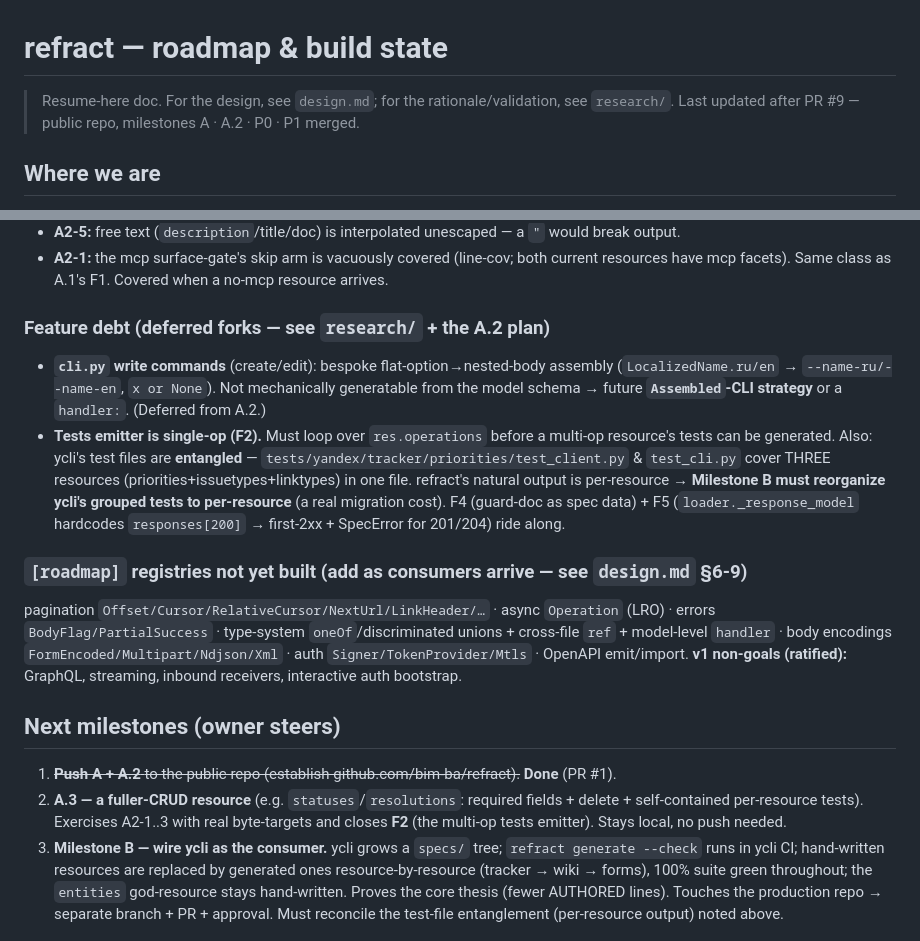
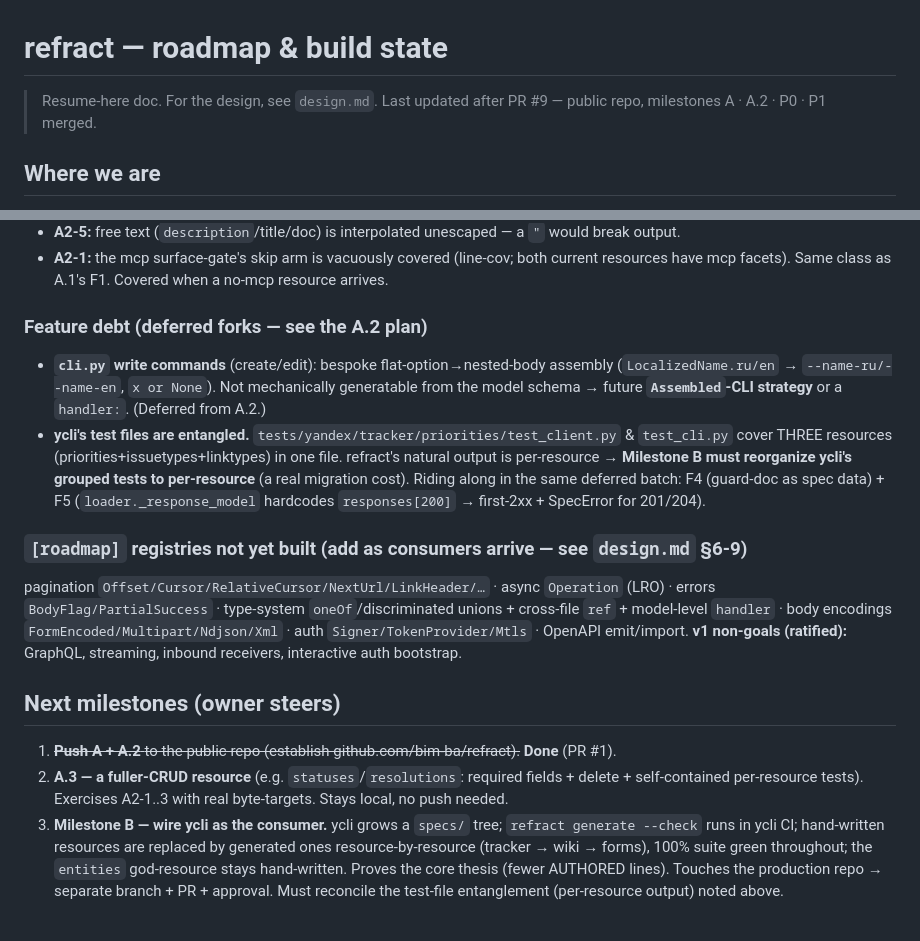
Before and after one commit to bim-ba/refract, a Markdown page: docs/roadmap.md, 2 parts joined by grey strips. Drawn GitHub-style.

Commit message:
docs(roadmap): retire the stale F2 row and the dead research/ reference (#25)
The backlog still listed F2 ("tests emitter is single-op") as deferred debt, contradicting
the "Built so far" table two sections above, which already records the tests emitter as
multi-op. resolve_tests iterates every tests-bearing operation and the priorities example
emits its own test module, so F2 has been closed since P0 and Milestone A.3 no longer has
it to close. The bullet keeps the live half — ycli's entangled test files, plus F4 and F5.

The rationale/validation notes the header pointed at moved out of docs/research/ into a
gitignored artifacts/ during the architecture redesign, so the link resolved to nothing
for any reader of the repo.

Co-authored-by: Claude Fable 5 <noreply@anthropic.com>

```diff
--- a/docs/roadmap.md
+++ b/docs/roadmap.md
@@ -1,6 +1,6 @@
 # refract — roadmap & build state
 
-> Resume-here doc. For the design, see `design.md`; for the rationale/validation, see `research/`.
+> Resume-here doc. For the design, see `design.md`.
 > Last updated after PR #9 — public repo, milestones A · A.2 · P0 · P1 merged.
 
 ## Where we are
@@ -49,16 +49,15 @@ its byte-target golden). Nothing is a bug in current output — the two resource
 - **A2-1:** the mcp surface-gate's skip arm is vacuously covered (line-cov; both current resources have
   mcp facets). Same class as A.1's F1. Covered when a no-mcp resource arrives.
 
-### Feature debt (deferred forks — see `research/` + the A.2 plan)
+### Feature debt (deferred forks — see the A.2 plan)
 - **`cli.py` write commands** (create/edit): bespoke flat-option→nested-body assembly
   (`LocalizedName.ru/en` → `--name-ru/--name-en`, `x or None`). Not mechanically generatable from the
   model schema → future **`Assembled`-CLI strategy** or a `handler:`. (Deferred from A.2.)
-- **Tests emitter is single-op (F2).** Must loop over `res.operations` before a multi-op resource's tests
-  can be generated. Also: ycli's test files are **entangled** — `tests/yandex/tracker/priorities/test_client.py`
-  & `test_cli.py` cover THREE resources (priorities+issuetypes+linktypes) in one file. refract's natural
+- **ycli's test files are entangled.** `tests/yandex/tracker/priorities/test_client.py` &
+  `test_cli.py` cover THREE resources (priorities+issuetypes+linktypes) in one file. refract's natural
   output is per-resource → **Milestone B must reorganize ycli's grouped tests to per-resource** (a real
-  migration cost). F4 (guard-doc as spec data) + F5 (`loader._response_model` hardcodes `responses[200]`
-  → first-2xx + SpecError for 201/204) ride along.
+  migration cost). Riding along in the same deferred batch: F4 (guard-doc as spec data) + F5
+  (`loader._response_model` hardcodes `responses[200]` → first-2xx + SpecError for 201/204).
 
 ### `[roadmap]` registries not yet built (add as consumers arrive — see `design.md` §6-9)
 pagination `Offset/Cursor/RelativeCursor/NextUrl/LinkHeader/…` · async `Operation` (LRO) · errors
@@ -71,8 +70,8 @@ auth bootstrap.
 
 1. ~~**Push A + A.2** to the public repo (establish github.com/bim-ba/refract).~~ **Done** (PR #1).
 2. **A.3 — a fuller-CRUD resource** (e.g. `statuses`/`resolutions`: required fields + delete +
-   self-contained per-resource tests). Exercises A2-1..3 with real byte-targets and closes **F2** (the
-   multi-op tests emitter). Stays local, no push needed.
+   self-contained per-resource tests). Exercises A2-1..3 with real byte-targets. Stays local, no push
+   needed.
 3. **Milestone B — wire ycli as the consumer.** ycli grows a `specs/` tree; `refract generate --check`
    runs in ycli CI; hand-written resources are replaced by generated ones resource-by-resource (tracker
    → wiki → forms), 100% suite green throughout; the `entities` god-resource stays hand-written. Proves
```
